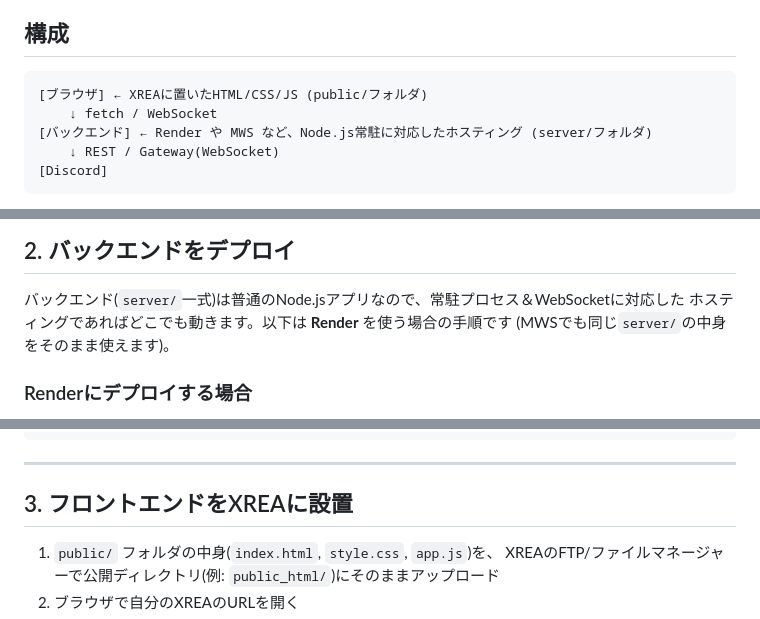
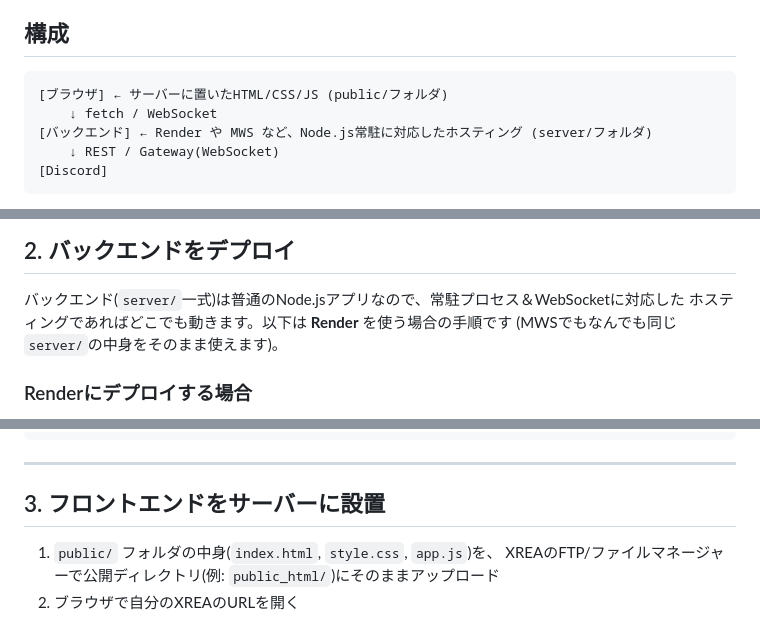
Before and after one commit to sirasabas/discordbot-client-web, a Markdown page: README.md, 3 parts joined by grey strips. Drawn GitHub-style.

````diff
--- a/README.md
+++ b/README.md
@@ -10,7 +10,7 @@ Botアカウントを、通常のDiscordユーザーアカウントのように
 ## 構成
 
 ```
-[ブラウザ] ← XREAに置いたHTML/CSS/JS (public/フォルダ)
+[ブラウザ] ← サーバーに置いたHTML/CSS/JS (public/フォルダ)
     ↓ fetch / WebSocket
 [バックエンド] ← Render や MWS など、Node.js常駐に対応したホスティング (server/フォルダ)
     ↓ REST / Gateway(WebSocket)
@@ -39,7 +39,7 @@ Node.js常駐に対応したホスティングで動かす必要があります
 
 バックエンド(`server/`一式)は普通のNode.jsアプリなので、常駐プロセス＆WebSocketに対応した
 ホスティングであればどこでも動きます。以下は **Render** を使う場合の手順です
-(MWSでも同じ`server/`の中身をそのまま使えます)。
+(MWSでもなんでも同じ`server/`の中身をそのまま使えます)。
 
 ### Renderにデプロイする場合
 
@@ -88,7 +88,7 @@ npm start
 
 ---
 
-## 3. フロントエンドをXREAに設置
+## 3. フロントエンドをサーバーに設置
 
 1. `public/` フォルダの中身(`index.html`, `style.css`, `app.js`)を、
    XREAのFTP/ファイルマネージャーで公開ディレクトリ(例: `public_html/`)にそのままアップロード
````
